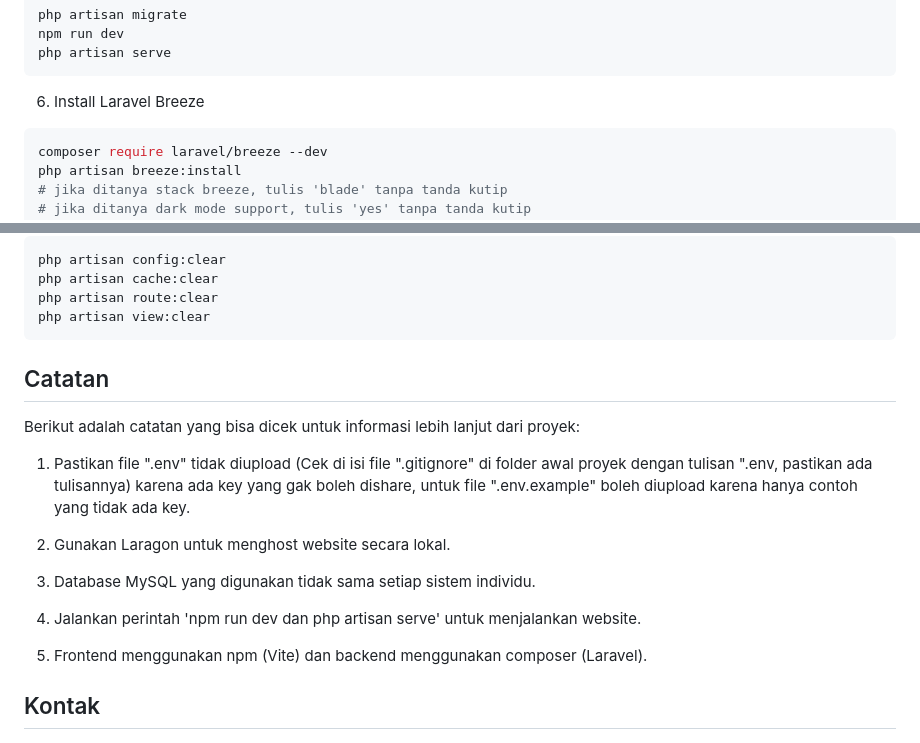
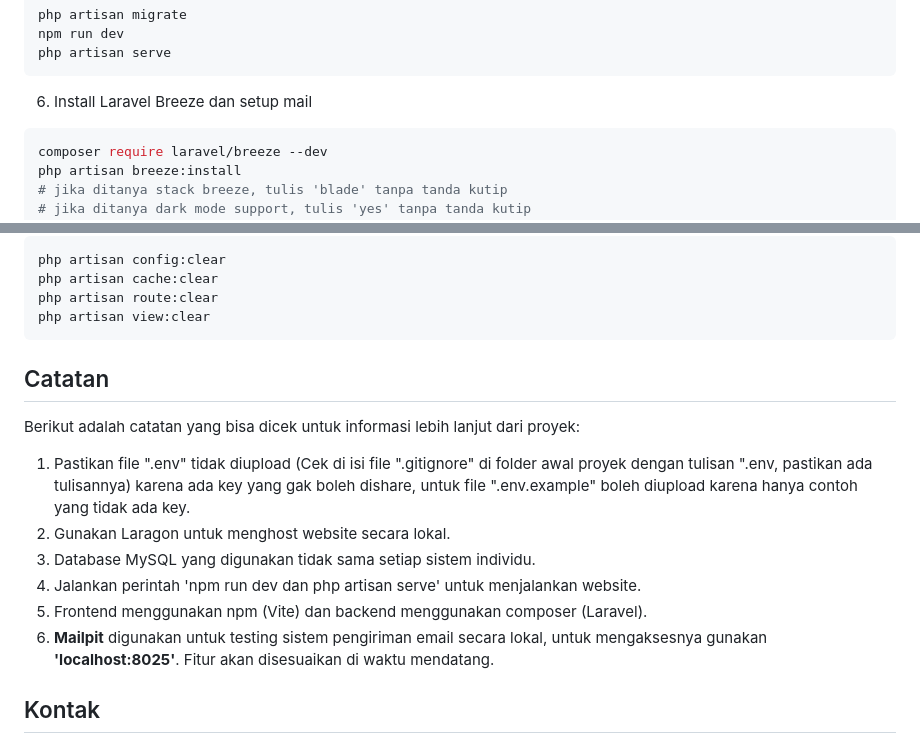
Before and after one commit to FaishalDanni-24/CineFlick, a Markdown page: README.md, 2 parts joined by grey strips. Drawn GitHub-style.

Commit message:
Koreksi tulisan di README dan CONTRIBUTING

````diff
--- a/README.md
+++ b/README.md
@@ -59,7 +59,7 @@ php artisan migrate
 npm run dev
 php artisan serve
 ```
-6. Install Laravel Breeze
+6. Install Laravel Breeze dan setup mail
 ```bash
 composer require laravel/breeze --dev
 php artisan breeze:install
@@ -89,19 +89,15 @@ php artisan route:clear
 php artisan view:clear
 ```
 
-
 ## Catatan
 Berikut adalah catatan yang bisa dicek untuk informasi lebih lanjut dari proyek:
 
 1. Pastikan file ".env" tidak diupload (Cek di isi file ".gitignore" di folder awal proyek dengan tulisan ".env, pastikan ada tulisannya) karena ada key yang gak boleh dishare, untuk file ".env.example" boleh diupload karena hanya contoh yang tidak ada key.
-
 2. Gunakan Laragon untuk menghost website secara lokal.
-
 3. Database MySQL yang digunakan tidak sama setiap sistem individu.
-
 4. Jalankan perintah 'npm run dev dan php artisan serve' untuk menjalankan website.
-
 5. Frontend menggunakan npm (Vite) dan backend menggunakan composer (Laravel).
+6. **Mailpit** digunakan untuk testing sistem pengiriman email secara lokal, untuk mengaksesnya gunakan **'localhost:8025'**. Fitur akan disesuaikan di waktu mendatang.
 
 ## Kontak
 Mohon maaf jika ada kesalahan atau kekurangan. Jika ada yang perlu dikoreksi atau ditambah di file "README.md" dan "CONTRIBUTING.md" tolong berikan info melalui WA ketua.
````
Also changed, not shown: CONTRIBUTING.md (+30 -1 lines).
